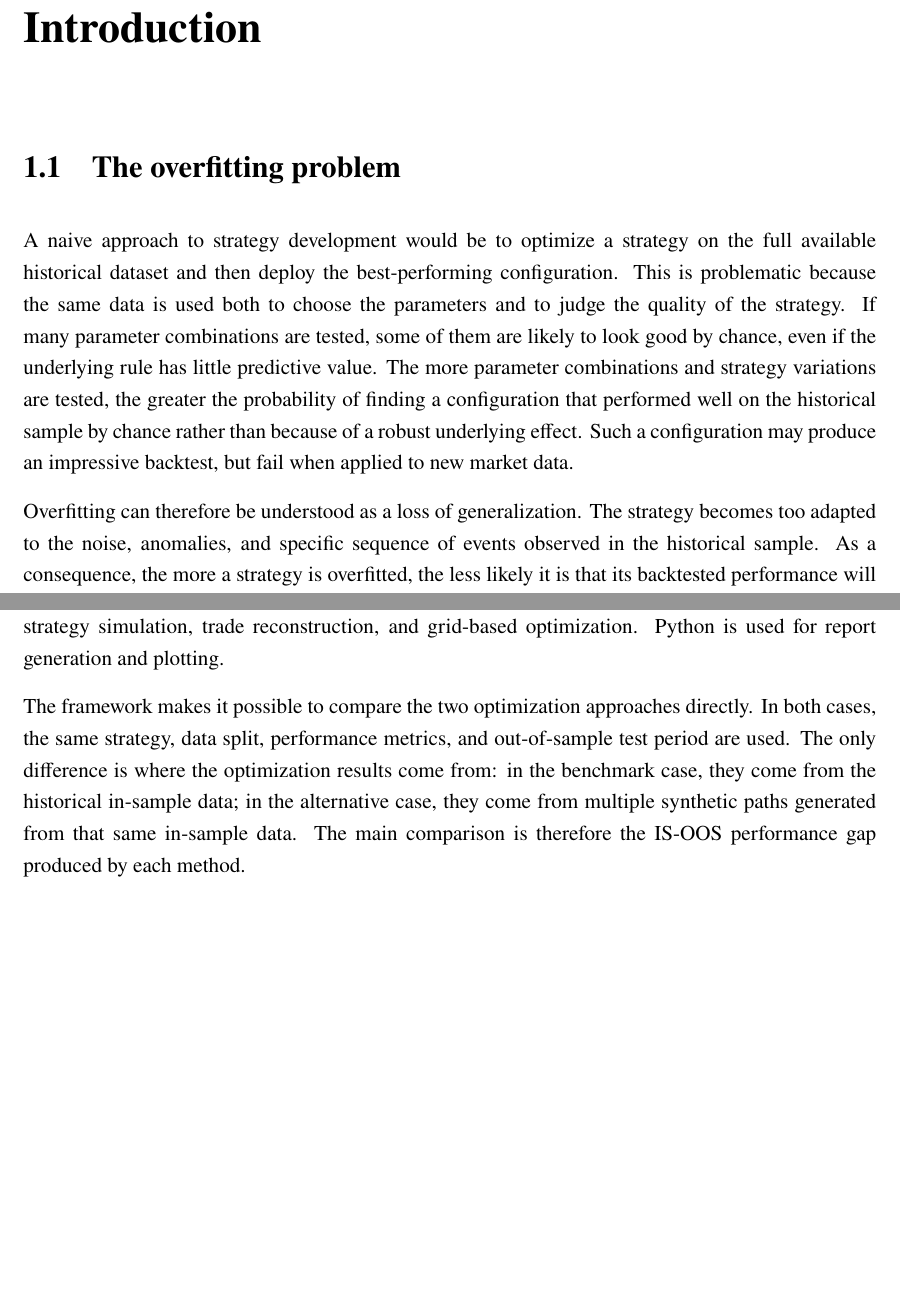
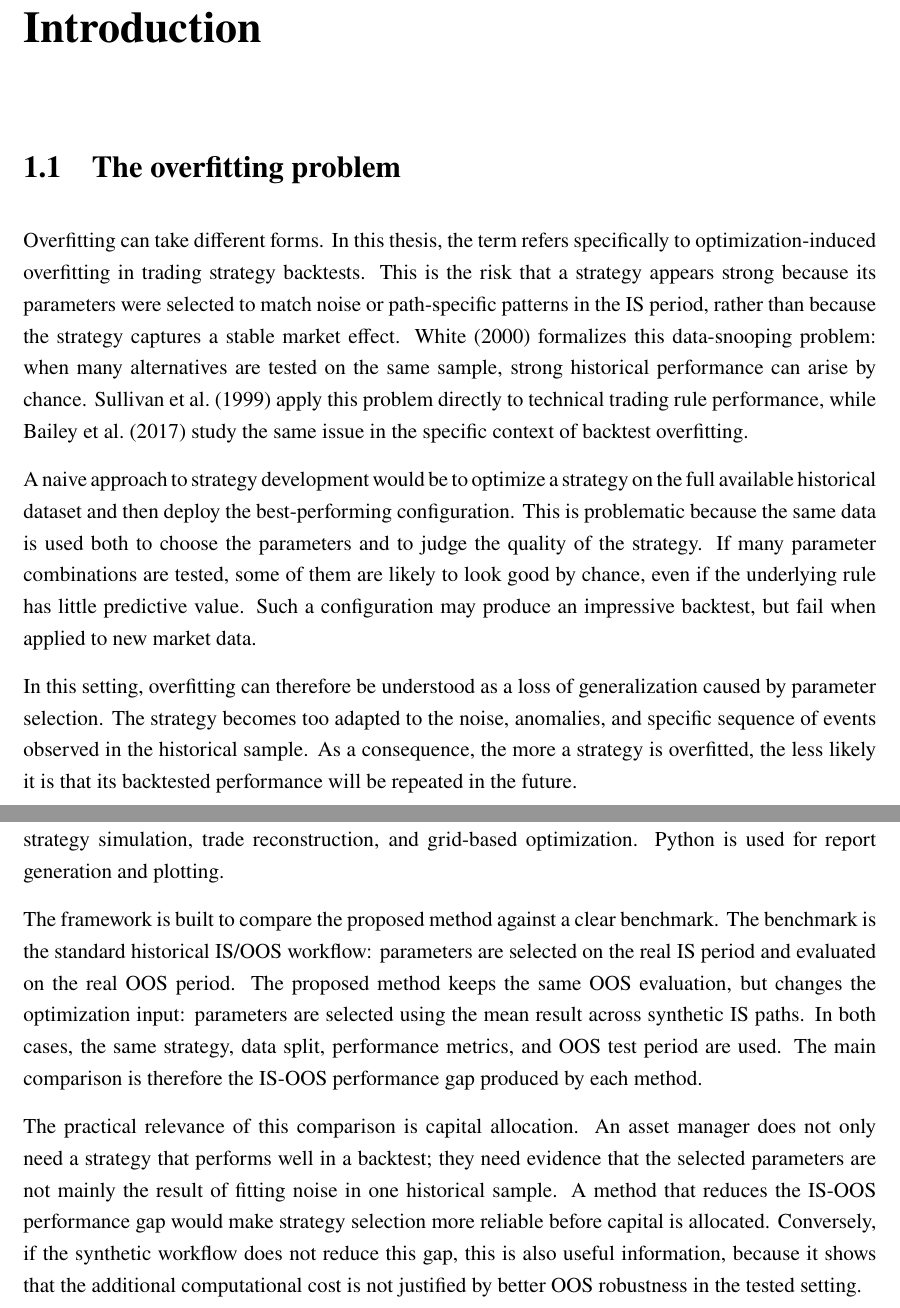
Before and after one commit to JacopoMichelacci/100_OOS_BSc_Thesis, a LaTeX thesis (thesis/thesis.tex, which reads thesis/chapters/01_introduction.tex): two parts of pages 6 and 8 of 39 before the commit and two parts of pages 6 and 8 of 40 after it, joined at a grey line, cut so that both start at the same text, the shorter picture padded with empty space. Compiled offline with pdfLaTeX.

Commit message:
some thesis additions

```diff
--- a/thesis/chapters/01_introduction.tex
+++ b/thesis/chapters/01_introduction.tex
@@ -1,18 +1,25 @@
 \section{The overfitting problem}
+
+Overfitting can take different forms. In this thesis, the term refers specifically to
+optimization-induced overfitting in trading strategy backtests. This is the risk that a strategy
+appears strong because its parameters were selected to match noise or path-specific patterns in the
+IS period, rather than because the strategy captures a stable market effect. \citet{white2000}
+formalizes this data-snooping problem: when many alternatives are tested on the same sample, strong
+historical performance can arise by chance. \citet{sullivan1999} apply this problem directly to
+technical trading rule performance, while \citet{bailey2017} study the same issue in the specific
+context of backtest overfitting.
 
 A naive approach to strategy development would be to optimize a strategy on the full available
 historical dataset and then deploy the best-performing configuration. This is problematic because
 the same data is used both to choose the parameters and to judge the quality of the strategy. If
 many parameter combinations are tested, some of them are likely to look good by chance, even if the
-underlying rule has little predictive value. The more parameter combinations and strategy variations
-are tested, the greater the probability of finding a configuration that performed well on the
-historical sample by chance rather than because of a robust underlying effect. Such a configuration
-may produce an impressive backtest, but fail when applied to new market data.
+underlying rule has little predictive value. Such a configuration may produce an impressive
+backtest, but fail when applied to new market data.
 
-Overfitting can therefore be understood as a loss of generalization. The strategy becomes too
-adapted to the noise, anomalies, and specific sequence of events observed in the historical sample.
-As a consequence, the more a strategy is overfitted, the less likely it is that its backtested
-performance will be repeated in the future.
+In this setting, overfitting can therefore be understood as a loss of generalization caused by
+parameter selection. The strategy becomes too adapted to the noise, anomalies, and specific sequence
+of events observed in the historical sample. As a consequence, the more a strategy is overfitted,
+the less likely it is that its backtested performance will be repeated in the future.
 
 A common response to this issue is to split the historical data into two parts. The first part,
 usually called the in-sample period (IS from now on), is used to develop and optimize the strategy.
@@ -64,9 +76,17 @@ component handles the computationally intensive parts of the workflow, including
 strategy simulation, trade reconstruction, and grid-based optimization. Python is used for report
 generation and plotting.
 
-The framework makes it possible to compare the two optimization approaches directly. In both cases,
-the same strategy, data split, performance metrics, and out-of-sample test period are used. The only
-difference is where the optimization results come from: in the benchmark case, they come from the
-historical in-sample data; in the alternative case, they come from multiple synthetic paths
-generated from that same in-sample data. The main comparison is therefore the IS-OOS performance gap
-produced by each method.
+The framework is built to compare the proposed method against a clear benchmark. The benchmark is the
+standard historical IS/OOS workflow: parameters are selected on the real IS period and evaluated on
+the real OOS period. The proposed method keeps the same OOS evaluation, but changes the optimization
+input: parameters are selected using the mean result across synthetic IS paths. In both cases, the
+same strategy, data split, performance metrics, and OOS test period are used. The main comparison is
+therefore the IS-OOS performance gap produced by each method.
+
+The practical relevance of this comparison is capital allocation. An asset manager does not only need
+a strategy that performs well in a backtest; they need evidence that the selected parameters are not
+mainly the result of fitting noise in one historical sample. A method that reduces the IS-OOS
+performance gap would make strategy selection more reliable before capital is allocated. Conversely,
+if the synthetic workflow does not reduce this gap, this is also useful information, because it shows
+that the additional computational cost is not justified by better OOS robustness in the tested
+setting.
--- a/thesis/thesis.tex
+++ b/thesis/thesis.tex
@@ -21,6 +21,7 @@
 \usepackage{booktabs}
 \usepackage{float}
 \usepackage{amsmath}
+\usepackage{natbib}
 \usepackage{hyperref}
 \renewcommand{\bibname}{References}
 
```
Also changed, not shown: thesis/chapters/03_trading_strategies.tex (+6 -3 lines), thesis/chapters/04_synthetic_market_generation.tex (+7 -0 lines), thesis/chapters/05_optimization.tex (+3 -0 lines), thesis/thesis.pdf, thesis/chapters/01_introduction.tex (5 more changed lines), thesis/thesis.tex (32 more changed lines).
